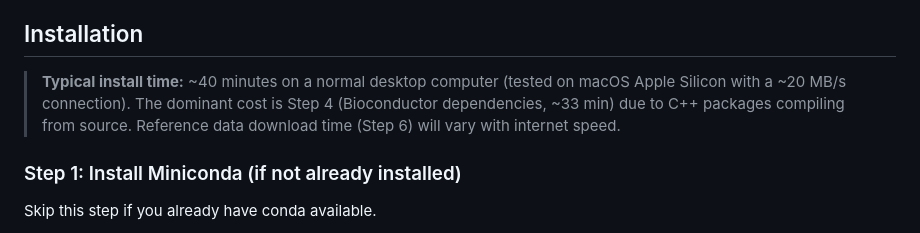
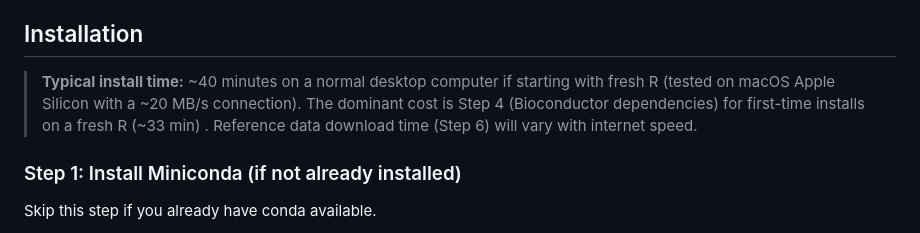
Before and after one commit to szhaolab/scads, a Markdown page: README.md, the part around the change. GitHub-like rendering.

```diff
--- a/README.md
+++ b/README.md
@@ -11,7 +11,7 @@ The goal of `scads` is to provide a statistical framework for integrating GWAS a
 
 ## Installation
 
-> **Typical install time:** ~40 minutes on a normal desktop computer (tested on macOS Apple Silicon with a ~20 MB/s connection). The dominant cost is Step 4 (Bioconductor dependencies, ~33 min) due to C++ packages compiling from source. Reference data download time (Step 6) will vary with internet speed.
+> **Typical install time:** ~40 minutes on a normal desktop computer if starting with fresh R (tested on macOS Apple Silicon with a ~20 MB/s connection). The dominant cost is Step 4 (Bioconductor dependencies) for first-time installs on a fresh R  (~33 min) . Reference data download time (Step 6) will vary with internet speed.
 
 ### Step 1: Install Miniconda (if not already installed)
 
```
